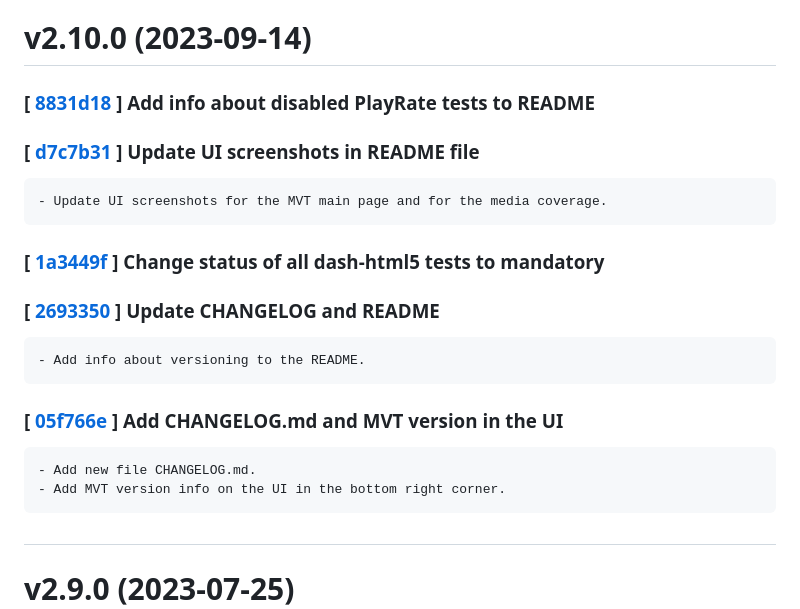
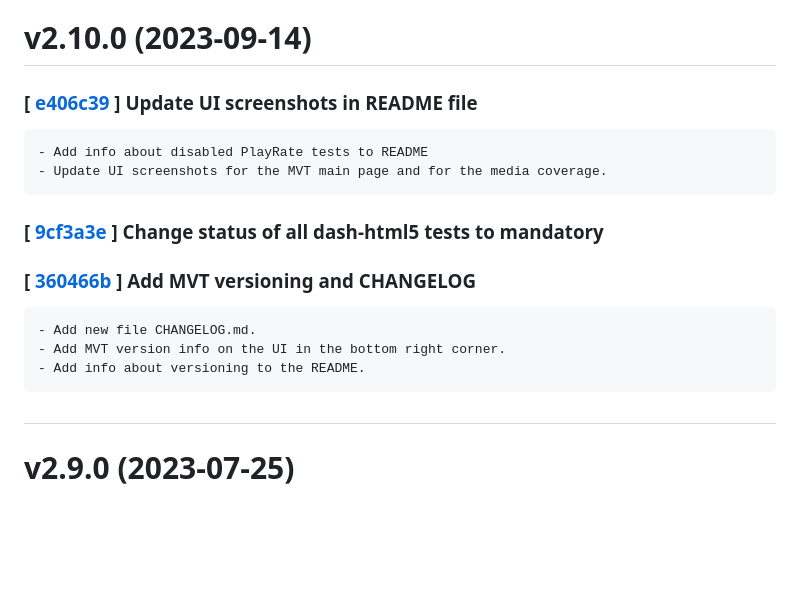
Before and after one commit to rdkcentral/MVT, a Markdown page: CHANGELOG.md, the part around the change. Rendered like a GitHub page; blank space fills up the shorter version.

Commit message:
release v2.10.0

````diff
--- a/CHANGELOG.md
+++ b/CHANGELOG.md
@@ -23,27 +23,21 @@
 
 # v2.10.0 (2023-09-14)
 
-### [ [8831d18](https://github.com/rdkcentral/MVT/commit/8831d18) ] Add info about disabled PlayRate tests to README
-
-### [ [d7c7b31](https://github.com/rdkcentral/MVT/commit/d7c7b31) ] Update UI screenshots in README file
+### [ [e406c39](https://github.com/rdkcentral/MVT/commit/e406c39) ] Update UI screenshots in README file
 
 ```
+- Add info about disabled PlayRate tests to README
 - Update UI screenshots for the MVT main page and for the media coverage.
 ```
 
-### [ [1a3449f](https://github.com/rdkcentral/MVT/commit/1a3449f) ] Change status of all dash-html5 tests to mandatory
+### [ [9cf3a3e](https://github.com/rdkcentral/MVT/commit/9cf3a3e) ] Change status of all dash-html5 tests to mandatory
 
-### [ [2693350](https://github.com/rdkcentral/MVT/commit/2693350) ] Update CHANGELOG and README
-
-```
-- Add info about versioning to the README.
-```
-
-### [ [05f766e](https://github.com/rdkcentral/MVT/commit/05f766e) ] Add CHANGELOG.md and MVT version in the UI
+### [ [360466b](https://github.com/rdkcentral/MVT/commit/360466b) ] Add MVT versioning and CHANGELOG
 
 ```
 - Add new file CHANGELOG.md.
 - Add MVT version info on the UI in the bottom right corner.
+- Add info about versioning to the README.
 ```
 
 #
````
